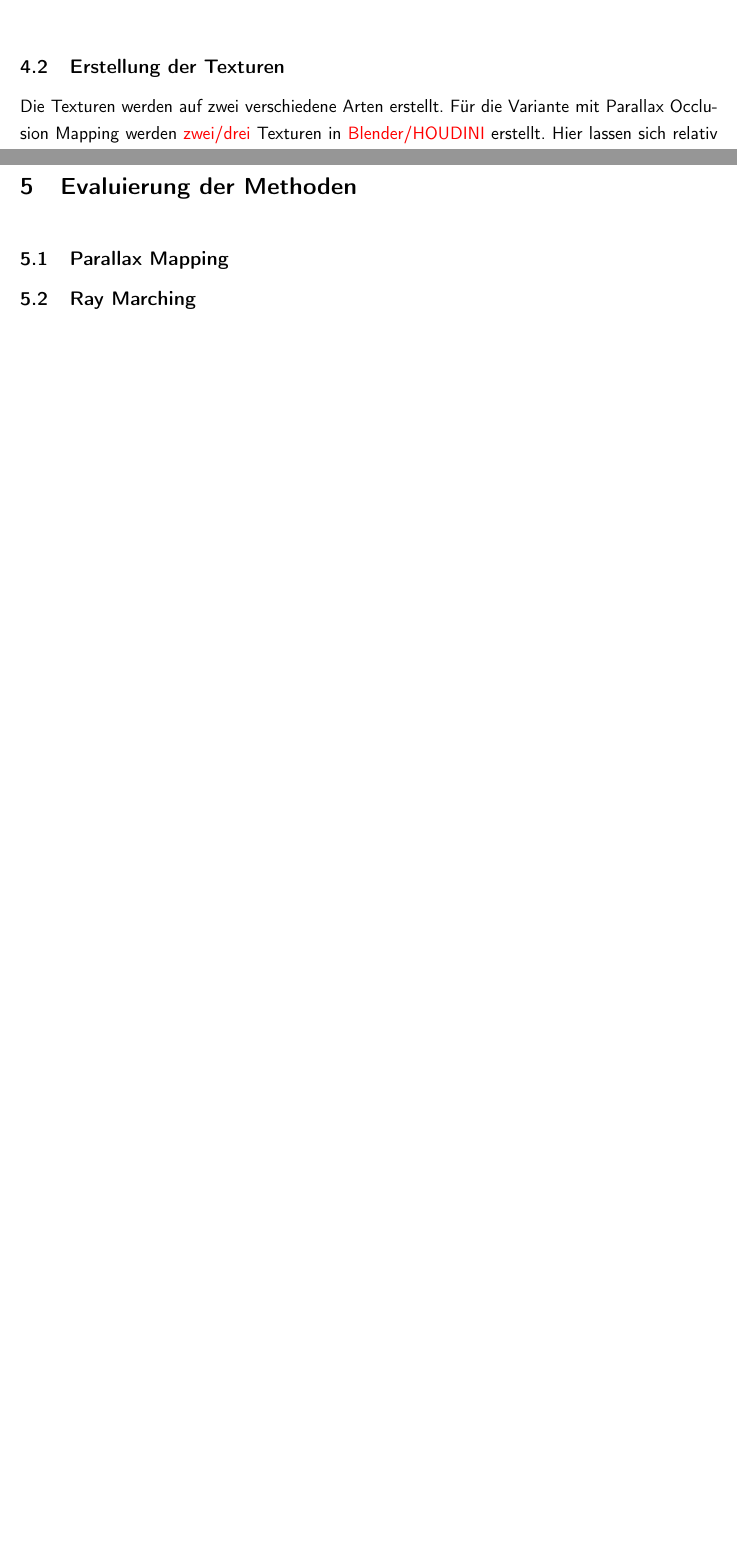
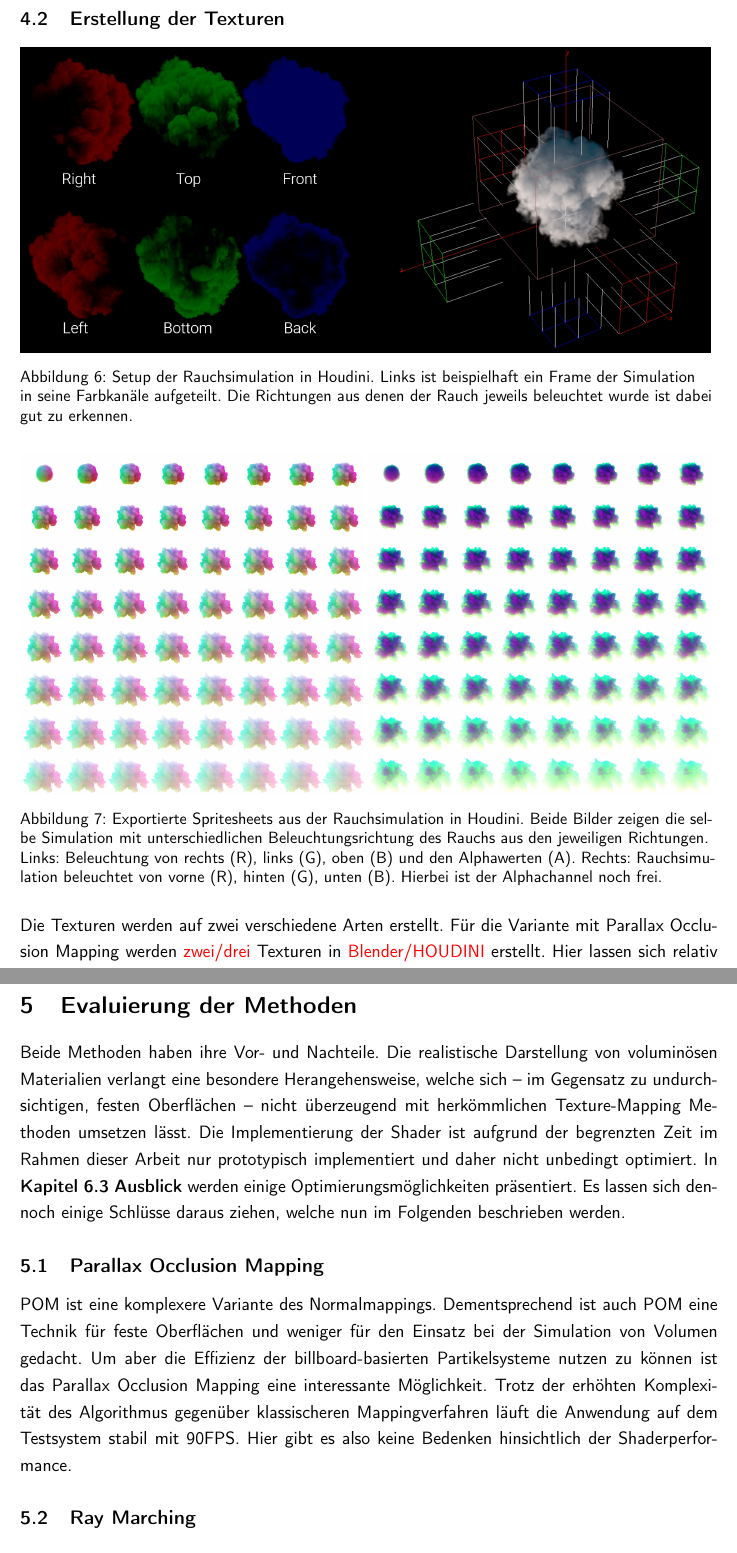
Before and after one commit to mirosteiger/bachelor-thesis, a LaTeX document (Steiger_Miro_Abschlussarbeit.tex, which reads chapters/evaluation/evaluation.tex, chapters/implementation/implementation.tex, chapters/results/results.tex): two parts of pages 15 and 18 of 22 before the commit and two parts of pages 15 and 19 of 23 after it, joined at a grey line, cut so that both start at the same text, the shorter picture padded with empty space. Compiled offline with pdfLaTeX.

Commit message:
viel geschafft

```diff
--- a/chapters/evaluation/evaluation.tex
+++ b/chapters/evaluation/evaluation.tex
@@ -1,7 +1,21 @@
 \section{Evaluierung der Methoden}
 \label{sec:5}
 \markboth{Evaluierung der Methoden}{Evaluierung der Methoden}
-\noindent
 
-\subsection{Parallax Mapping}
+Beide Methoden haben ihre Vor- und Nachteile. Die realistische Darstellung von voluminösen Materialien verlangt
+eine besondere Herangehensweise, welche sich – im Gegensatz zu undurchsichtigen, festen Oberflächen –
+nicht überzeugend mit herkömmlichen Texture-Mapping Methoden umsetzen lässt.
+Die Implementierung der Shader ist aufgrund der
+begrenzten Zeit im Rahmen dieser Arbeit nur prototypisch implementiert und daher nicht unbedingt optimiert.
+In \textbf{\autoref{sec:6.3} \nameref{sec:6.3}} werden einige Optimierungsmöglichkeiten präsentiert.
+Es lassen sich dennoch einige Schlüsse daraus ziehen, welche nun im Folgenden beschrieben werden.
+
+
+\subsection{Parallax Occlusion Mapping}
+POM ist eine komplexere Variante des Normalmappings. Dementsprechend ist auch POM eine Technik für feste Oberflächen und weniger
+für den Einsatz bei der Simulation von Volumen gedacht. Um aber die Effizienz der billboard-basierten Partikelsysteme
+nutzen zu können ist das Parallax Occlusion Mapping eine interessante Möglichkeit. Trotz der erhöhten Komplexität des Algorithmus
+gegenüber klassischeren Mappingverfahren läuft die Anwendung auf dem Testsystem stabil mit 90FPS. Hier gibt es also keine
+Bedenken hinsichtlich der Shaderperformance.
+
 \subsection{Ray Marching}
--- a/chapters/implementation/implementation.tex
+++ b/chapters/implementation/implementation.tex
@@ -16,6 +16,31 @@ Werden die Texturen Prozedural als Shader erstellt? \newline
 \label{sec:4.1}
 % \subsubsection{Texture Sheets}
 
+
+\begin{figure}[h!b]
+    \includegraphics[width=0.99\textwidth]{Grafiken/Implementation/SmokeSimulation_Houdini.jpg}
+    \begin{footnotesize}
+        \caption{Setup der Rauchsimulation in Houdini. Links ist beispielhaft ein Frame der Simulation in seine Farbkanäle aufgeteilt.
+        Die Richtungen aus denen der Rauch jeweils beleuchtet wurde ist dabei gut zu erkennen. }
+    \end{footnotesize}
+\end{figure}
+
+
+
+
+\begin{figure}[h!t]
+	\centering
+	\includegraphics[width=0.49\textwidth]{Grafiken/Implementation/Explo_T1_8x8.png}
+	\includegraphics[width=0.49\textwidth]{Grafiken/Implementation/Explo_T2_8x8.png}
+	\begin{footnotesize}
+		\caption{Exportierte Spritesheets aus der Rauchsimulation in Houdini. Beide Bilder zeigen die selbe Simulation mit unterschiedlichen Beleuchtungsrichtung des Rauchs aus
+        den jeweiligen Richtungen. Links: Beleuchtung von rechts (R), links (G), oben (B) und den Alphawerten (A).
+        Rechts: Rauchsimulation beleuchtet von vorne (R), hinten (G), unten (B). Hierbei ist der Alphachannel noch frei.}
+	\end{footnotesize}
+\end{figure}
+
+
+
 Die Texturen werden auf zwei verschiedene Arten erstellt. Für die Variante mit Parallax Occlusion Mapping werden \textcolor{red}{zwei/drei}
 Texturen in \textcolor{red}{Blender/HOUDINI} erstellt. Hier lassen sich relativ einfach und schnell visuell überzeugende Rauch- und
 Feuersimulationen erstellen. Die Simulationen basieren auf Fluidberechnungen, wodurch ein realistisches Abbild erzeugt werden kann.
@@ -24,4 +49,4 @@ Jeder Frame wird in der Textur mit einer Auflösung von 128 x 128 px gespeichert
 einer Auflösung der ganzen Textur von 1024 x 1024 px.
 In jedem Frame werden in Textur 1 die Tangent-Lightmaps (Top/Left/Right) in den jeweiligen RGB-Channels gespeichert.
 Der Alpha-Channel enthält die Bottom-Lightmap. In Textur 2 wird eine Heat-/Emissionmap im Rot-Channel gespeichert, die Alphainformation im
-Grün-Channel und die für das Parallax-Occlusion-Mapping benötigte Heightmap im blauen Farbkanal. Der Alpha-Channel wird hierbei nicht benutzt.
+Grün-Channel und die für das Parallax-Occlusion-Mapping benötigte Heightmap im blauen Farbkanal. Der Alpha-Channel wird hierbei nicht benutzt und könnte frei mit weiteren
@@ -56,3 +97,6 @@ Für das Rendering der Partikel werden zwei Shader entwickelt. Diese basieren au
 durch eine Volumentextur. Für beide Algorithmen wird Unitys Shader Graph verwendet. Shader Graph ist, genau wie Unitys VFX Graph, ein Node-Editor um
 schnell und übersichtlich Shader zu entwickeln. Hier besteht die Möglichkeit auch eigene Funktionen in Nodes zu verpacken und somit auf visuelle Art und Weise zu entwickeln.
 Dies macht vorallem das Debugging einfacher und erlaubt das schnelle Prototyping von Ideen.
+% Für den POM-Shader muss zuerst das Spritesheet
+
+Die Beleuchtung des Rauchs wird zuvor in Blender/Houdini durchsimuliert. Dabei wird nicht nur die Beleuchtung der Oberfläche aus verschiedenen Richtungen,
--- a/chapters/results/results.tex
+++ b/chapters/results/results.tex
@@ -2,7 +2,13 @@
 \label{sec:6}
 Hier kommen die Erkenntnisse meiner Arbeit rein
 \subsection{Zusammenfassung}
+\label{sec:6.1}
+
+
+
 \subsection{Limitationen}
+\label{sec:6.2}
 \subsection{Ausblick}
+\label{sec:6.3}
 
 \newpage
```
Also changed, not shown: Steiger_Miro_Abschlussarbeit.tex (+11 -0 lines), chapters/basics/volume rendering/volume.tex (+10 -1 lines), chapters/basics/vr/vr.tex (+1 -1 lines), chapters/relatedWork/relatedWork.tex (+0 -9 lines), Grafiken/Implementation/Explo_T1_8x8.png (added), Grafiken/Implementation/Explo_T2_8x8.png (added), Grafiken/Implementation/SmokeSimulation_Houdini.jpg (added), Grafiken/Implementation/T1_A.png (added), Grafiken/Implementation/T1_RGB.png (added), chapters/implementation/implementation.tex (19 more changed lines).
